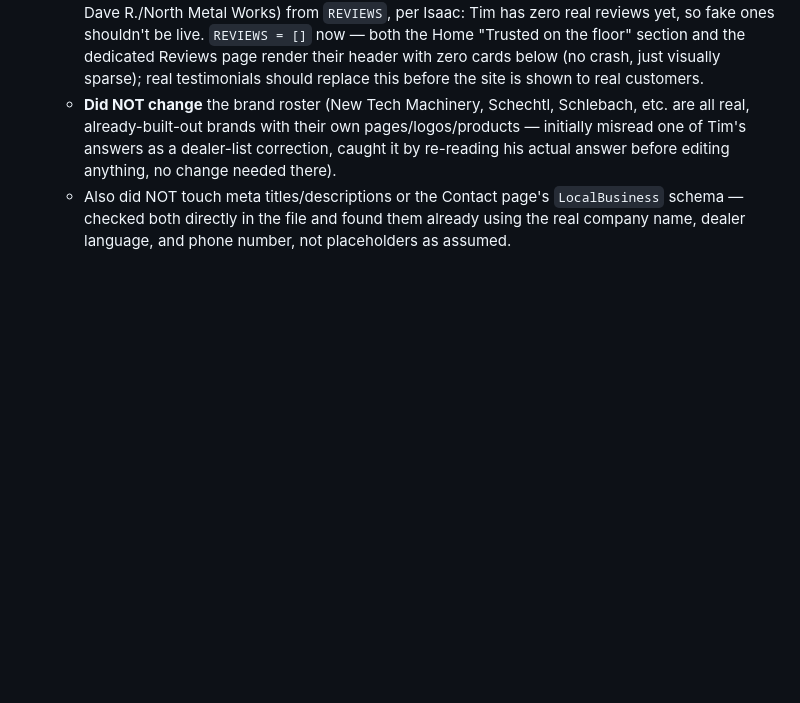
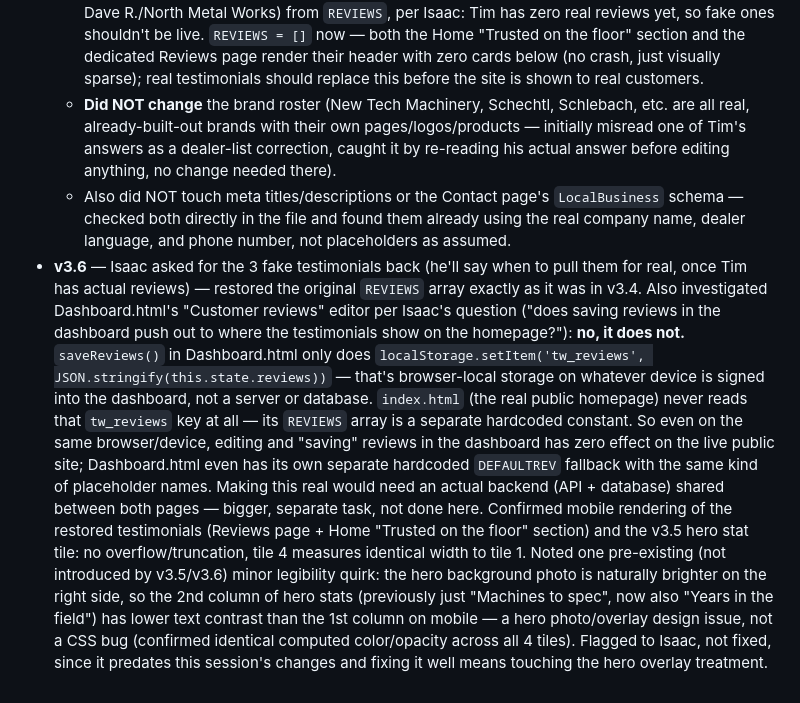
Before and after one commit to williamsisaac823-png/Tims-website, a Markdown page: NOTES.md, the part around the change. Drawn GitHub-style; blank space fills up the shorter version.

Commit message:
v3.6: restore testimonials, document dashboard reviews editor is not wired to the live site
Isaac wants the placeholder testimonials back until Tim has real reviews to swap
in himself. Also confirmed and documented in NOTES.md that the Dashboard's
"Customer reviews" editor only saves to browser localStorage - it has no
connection to the live homepage's REVIEWS data, on this device or any other.

```diff
--- a/NOTES.md
+++ b/NOTES.md
@@ -221,3 +221,27 @@ post-parse loop right after the `DOMParser().parseFromString(...)` call, before
   - Also did NOT touch meta titles/descriptions or the Contact page's `LocalBusiness`
     schema — checked both directly in the file and found them already using the real
     company name, dealer language, and phone number, not placeholders as assumed.
+- **v3.6** — Isaac asked for the 3 fake testimonials back (he'll say when to pull them
+  for real, once Tim has actual reviews) — restored the original `REVIEWS` array
+  exactly as it was in v3.4. Also investigated Dashboard.html's "Customer reviews"
+  editor per Isaac's question ("does saving reviews in the dashboard push out to
+  where the testimonials show on the homepage?"): **no, it does not.**
+  `saveReviews()` in Dashboard.html only does
+  `localStorage.setItem('tw_reviews', JSON.stringify(this.state.reviews))` — that's
+  browser-local storage on whatever device is signed into the dashboard, not a
+  server or database. `index.html` (the real public homepage) never reads that
+  `tw_reviews` key at all — its `REVIEWS` array is a separate hardcoded constant.
+  So even on the same browser/device, editing and "saving" reviews in the dashboard
+  has zero effect on the live public site; Dashboard.html even has its own separate
+  hardcoded `DEFAULTREV` fallback with the same kind of placeholder names. Making
+  this real would need an actual backend (API + database) shared between both pages
+  — bigger, separate task, not done here. Confirmed mobile rendering of the restored
+  testimonials (Reviews page + Home "Trusted on the floor" section) and the v3.5
+  hero stat tile: no overflow/truncation, tile 4 measures identical width to tile 1.
+  Noted one pre-existing (not introduced by v3.5/v3.6) minor legibility quirk: the
+  hero background photo is naturally brighter on the right side, so the 2nd column
+  of hero stats (previously just "Machines to spec", now also "Years in the field")
+  has lower text contrast than the 1st column on mobile — a hero photo/overlay
+  design issue, not a CSS bug (confirmed identical computed color/opacity across all
+  4 tiles). Flagged to Isaac, not fixed, since it predates this session's changes and
+  fixing it well means touching the hero overlay treatment.
```
